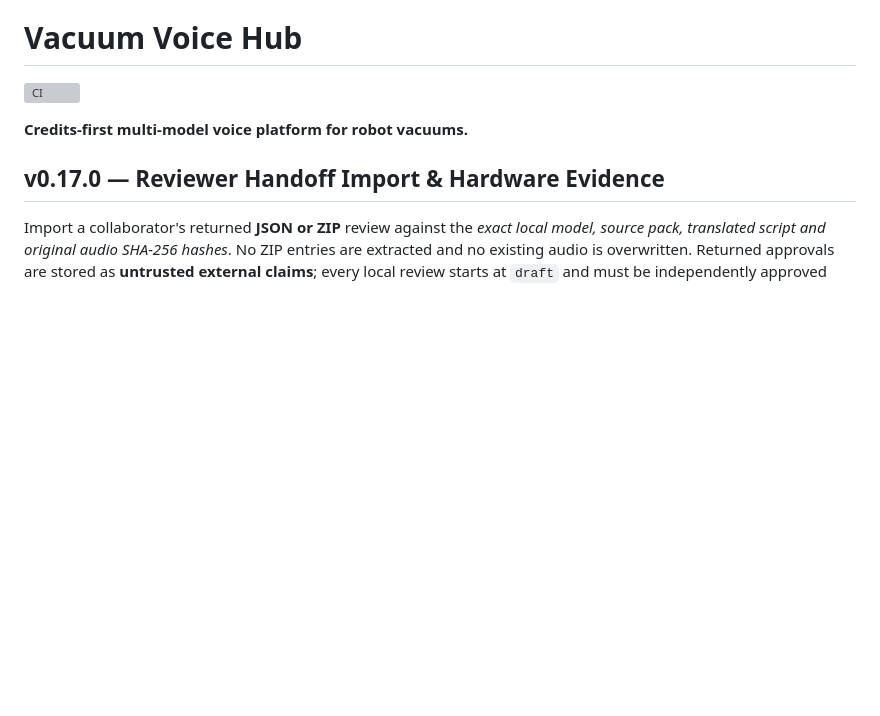
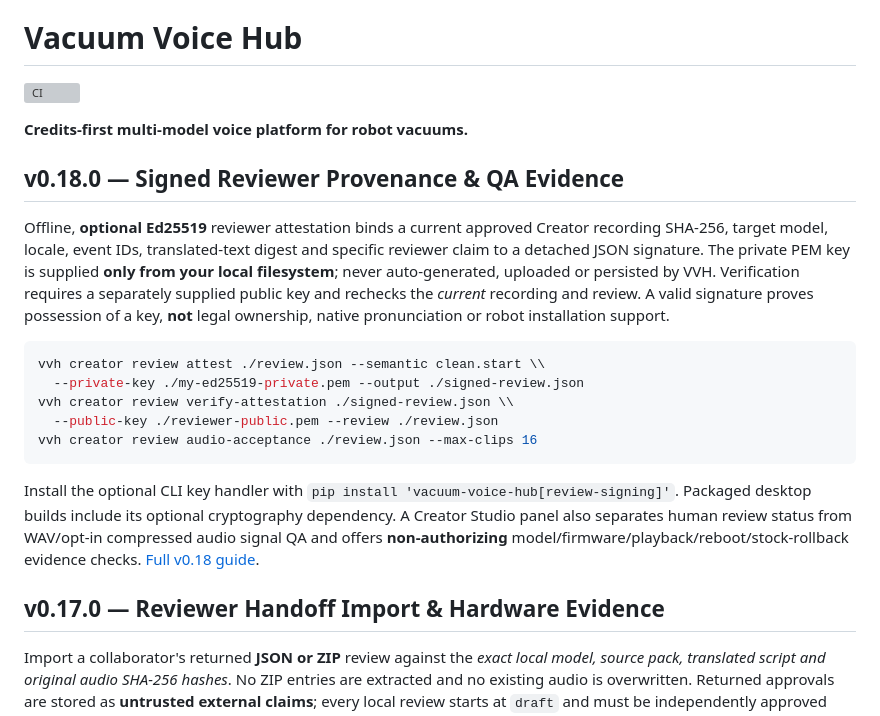
Before and after one commit to aitishnyk/vacuum-voice-hub, a Markdown page: README.md, the part around the change. GitHub-like rendering; blank space fills up the shorter version; grey boxes are pictures that could not be loaded.

Commit message:
docs: explain v0.18 locally keyed Ed25519, source QA and evidence UX

````diff
--- a/README.md
+++ b/README.md
@@ -3,6 +3,20 @@
 [![CI](https://github.com/aitishnyk/vacuum-voice-hub/actions/workflows/ci.yml/badge.svg)](https://github.com/aitishnyk/vacuum-voice-hub/actions/workflows/ci.yml)
 
 **Credits-first multi-model voice platform for robot vacuums.**
+
+## v0.18.0 — Signed Reviewer Provenance & QA Evidence
+
+Offline, **optional Ed25519** reviewer attestation binds a current approved Creator recording SHA-256, target model, locale, event IDs, translated-text digest and specific reviewer claim to a detached JSON signature. The private PEM key is supplied **only from your local filesystem**; never auto-generated, uploaded or persisted by VVH. Verification requires a separately supplied public key and rechecks the *current* recording and review. A valid signature proves possession of a key, **not** legal ownership, native pronunciation or robot installation support.
+
+```bash
+vvh creator review attest ./review.json --semantic clean.start \\
+  --private-key ./my-ed25519-private.pem --output ./signed-review.json
+vvh creator review verify-attestation ./signed-review.json \\
+  --public-key ./reviewer-public.pem --review ./review.json
+vvh creator review audio-acceptance ./review.json --max-clips 16
+```
+
+Install the optional CLI key handler with `pip install 'vacuum-voice-hub[review-signing]'`. Packaged desktop builds include its optional cryptography dependency. A Creator Studio panel also separates human review status from WAV/opt-in compressed audio signal QA and offers **non-authorizing** model/firmware/playback/reboot/stock-rollback evidence checks. [Full v0.18 guide](docs/REVIEWER_PROVENANCE_V018.md).
 
 ## v0.17.0 — Reviewer Handoff Import & Hardware Evidence
 
````
